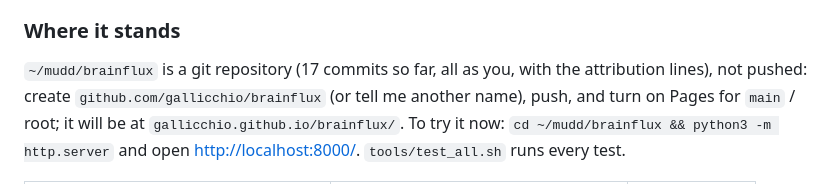
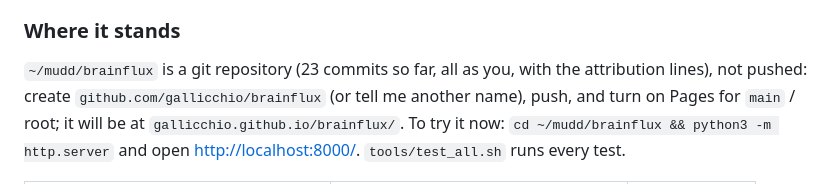
Before and after one commit to gallicchio/brainflux, a Markdown page: CLAUDE_CODE_CHAT.md, the part around the change. Drawn GitHub-style.

Commit message:
Chat log: commit count
Co-Authored-By: Claude Opus 5.5 <noreply@anthropic.com>
Claude-Session: https://claude.ai/code/session_01Uf588FyRoRktyvmNzfU8Qe

```diff
--- a/CLAUDE_CODE_CHAT.md
+++ b/CLAUDE_CODE_CHAT.md
@@ -184,7 +184,7 @@ test could catch it again.  The ones worth knowing about:
 
 ### Where it stands
 
-`~/mudd/brainflux` is a git repository (17 commits so far, all as you, with the attribution
+`~/mudd/brainflux` is a git repository (23 commits so far, all as you, with the attribution
 lines), not pushed: create `github.com/gallicchio/brainflux` (or tell me another name), push,
 and turn on Pages for `main` / root; it will be at `gallicchio.github.io/brainflux/`.  To try it
 now: `cd ~/mudd/brainflux && python3 -m http.server` and open <http://localhost:8000/>.
```
